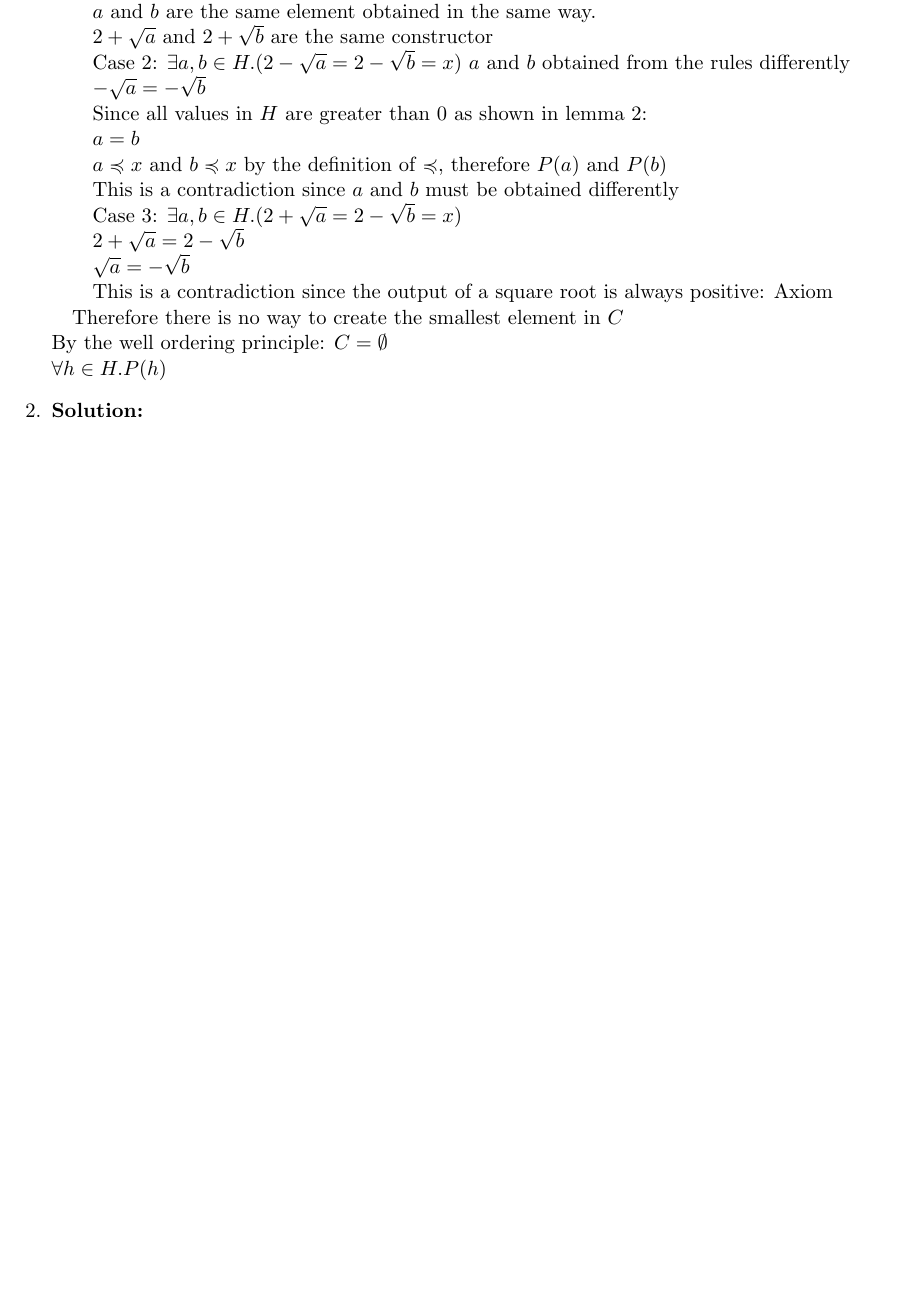
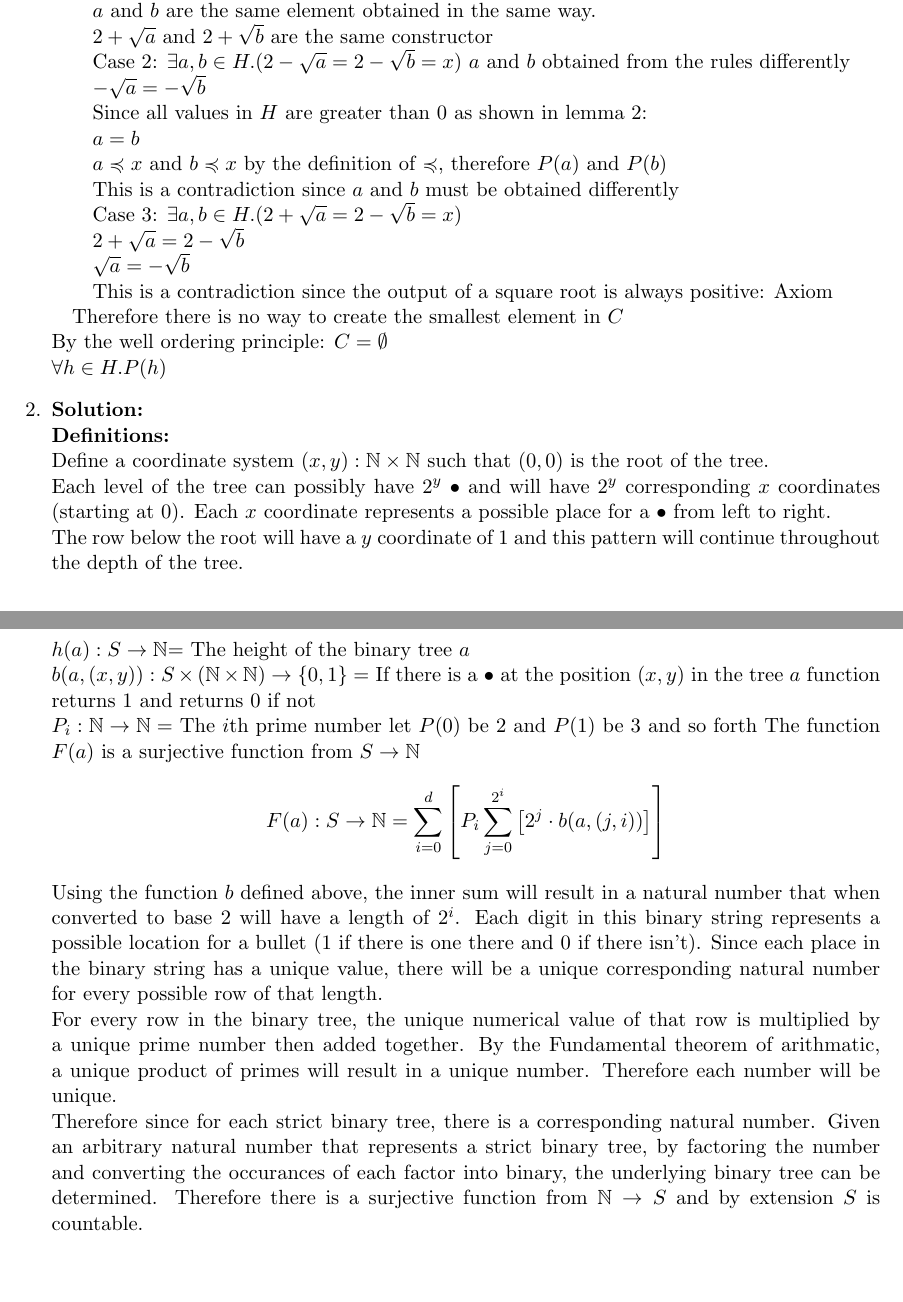
Before and after one commit to SebastienPsarianos/CSC240, a LaTeX document (assigments/assign6.tex): part of page 2 of 2 before the commit and two parts of pages 2 and 3 of 3 after it, the two joined at a grey line, cut so that both start at the same text, the shorter picture padded with empty space. Compiled offline with pdfLaTeX.

Commit message:
more work on assignment 6

```diff
--- a/assigments/assign6.tex
+++ b/assigments/assign6.tex
@@ -81,6 +81,8 @@ $F(2)$\\\\
 \null\quad Therefore $F(h)\Implies F(2\pm\sqrt h)$\\
 Since $h$ is arbitrary, by structural induction $\forall h\in H.F(h)$\\
 Since every either constructor gives an irrational number no matter the input, there is only one way to obtain $2$. (The base case)\\\\
+{\bf Lemma \# 2:} - Proving that $\forall.h\in H.(0\le h\le 4)$\\
+
 {\bf Definitions:}\\
 $P(x): H\rightarrow \{T,F\} = $ The element $x$ can only be obtained from the rules in one way\\
 $x\preccurlyeq y: H\times H \rightarrow \{T,F\} =$ The number of times that a constructor was applied to make $x$ is less or equal to the amount for $y$ \\
@@ -134,7 +134,19 @@ Prove that the set of all strict binary trees is countable.
 
 \begin{solution}
 {\bf Solution:}\\
-
+{\bf Definitions:}\\
+Define a coordinate system $(x,y): \nats\times\nats$ such that $(0,0)$ is the root of the tree.\\
+Each level of the tree can possibly have $2^y$ $\bullet$ and will have $2^y$ corresponding $x$ coordinates (starting at 0). Each $x$ coordinate represents a possible place for a $\bullet$ from left to right.\\
+The row below the root will have a $y$ coordinate of $1$ and this pattern will continue throughout the depth of the tree.\\\\
+$h(a): S\rightarrow \nats$= The height of the binary tree $a$ \\
+$b(a, (x, y)): S\times (\nats\times\nats)\rightarrow \{0,1\} =$ If there is a $\bullet$ at the position $(x,y)$ in the tree $a$ function returns $1$ and returns $0$ if not \\
+$P_i: \nats\rightarrow\nats = $ The $i$th prime number let $P(0)$ be $2$ and $P(1)$ be $3$ and so forth
+The function $F(a)$ is a surjective function from $S\rightarrow \nats$\\
+$$F(a): S\rightarrow \nats= \sum_{i=0}^d\left[P_i\sum_{j=0}^{2^i}\left[2^j\cdot b(a,(j,i))\right]\right]$$\\
+Using the function $b$ defined above, the inner sum will result in a natural number that when converted to base 2 will have a length of $2^i$. Each digit in this binary string represents a possible location for a bullet (1 if there is one there and 0 if there isn't). Since each place in the binary string has a unique value, there will be a unique corresponding natural number for every possible row of that length.  \\
+For every row in the binary tree, the unique numerical value of that row is multiplied by a unique prime number then added together. By the Fundamental theorem of arithmatic, a unique product of primes will result in a unique number. Therefore each number will be unique.\\
+Therefore since for each strict binary tree, there is a corresponding natural number. Given an arbitrary natural number that represents a strict binary tree, by factoring the number and converting the occurances of each factor into binary, the underlying binary tree can be determined.
+Therefore there is a surjective function from $\nats \rightarrow S$ and by extension $S$ is countable.
 \end{solution}
 \end{enumerate}
 \end{document}
```
Also changed, not shown: assigments/assign6.tex (2 more changed lines).
